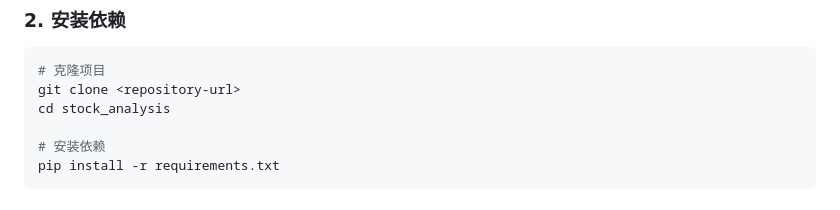
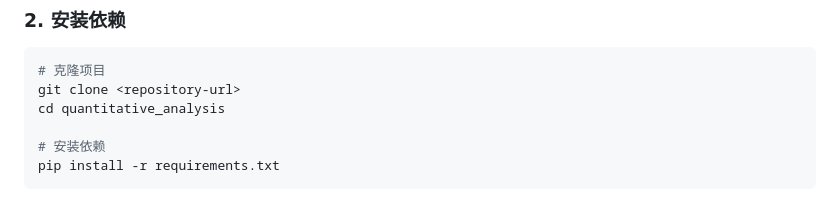
Before and after one commit to lm0203x/SA, a Markdown page: README.md, the part around the change. Rendered like a GitHub page.

````diff
--- a/README.md
+++ b/README.md
@@ -39,7 +39,7 @@
 ```bash
 # 克隆项目
 git clone <repository-url>
-cd stock_analysis
+cd quantitative_analysis
 
 # 安装依赖
 pip install -r requirements.txt
````
